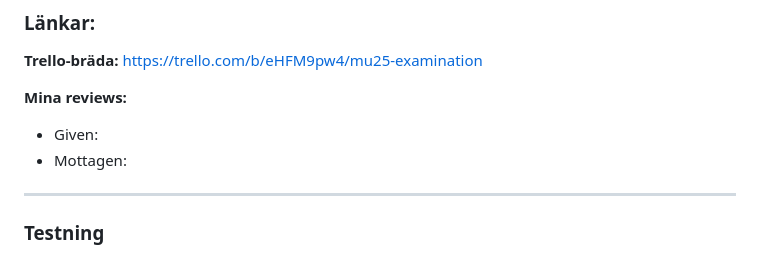
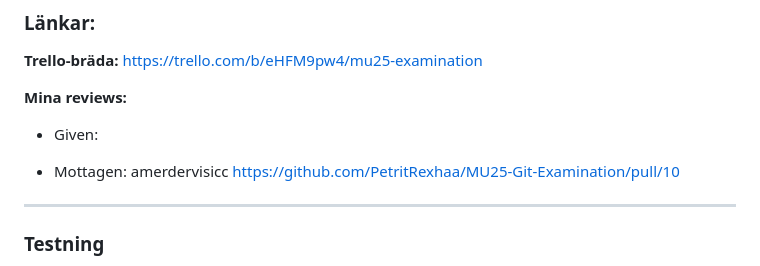
Before and after one commit to PetritRexhaa/MU25-Git-Examination, a Markdown page: README.md, the part around the change. GitHub-like rendering.

Commit message:
Docs/update readme (#11)
* updated readme

* upddaterat readme efter konflikt

* updated readme after i received review

```diff
--- a/README.md
+++ b/README.md
@@ -96,7 +96,10 @@ och spara todos i **localStorage** så att listan finns kvar även efter att sid
 
 **Mina reviews:**
 - Given:
-- Mottagen:
+
+- Mottagen: amerdervisicc
+https://github.com/PetritRexhaa/MU25-Git-Examination/pull/10
+
 
 ---
 
```
